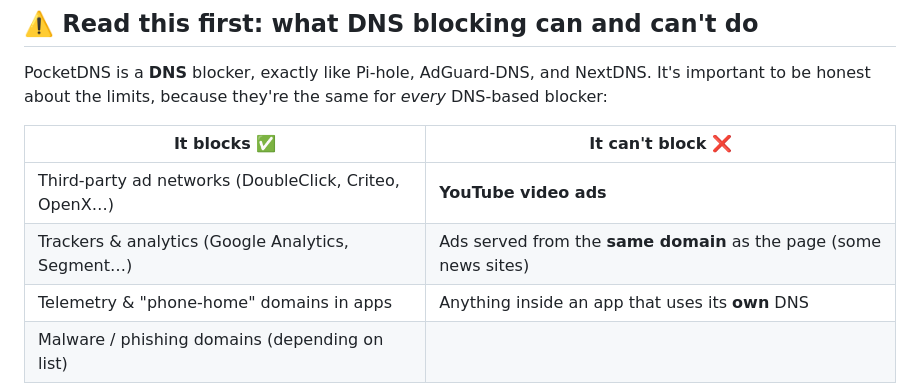
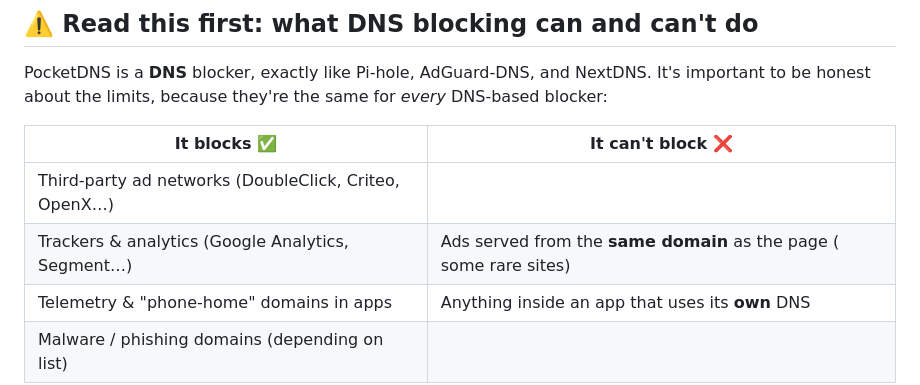
Before and after one commit to Agastsya/DNS-Adblocker-ESP32-, a Markdown page: README.md, the part around the change. Drawn GitHub-style.

```diff
--- a/README.md
+++ b/README.md
@@ -48,8 +48,8 @@ It's important to be honest about the limits, because they're the same for
 
 | It blocks ✅ | It can't block ❌ |
 |---|---|
-| Third-party ad networks (DoubleClick, Criteo, OpenX…) | **YouTube video ads** |
-| Trackers & analytics (Google Analytics, Segment…) | Ads served from the **same domain** as the page (some news sites) |
+| Third-party ad networks (DoubleClick, Criteo, OpenX…) |  |
+| Trackers & analytics (Google Analytics, Segment…) | Ads served from the **same domain** as the page ( some rare sites) |
 | Telemetry & "phone-home" domains in apps | Anything inside an app that uses its **own** DNS |
 | Malware / phishing domains (depending on list) | |
 
```
